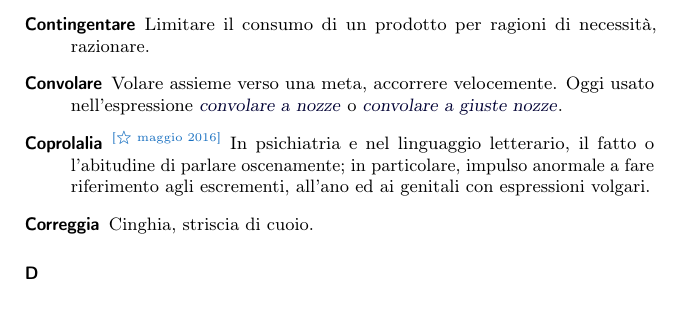
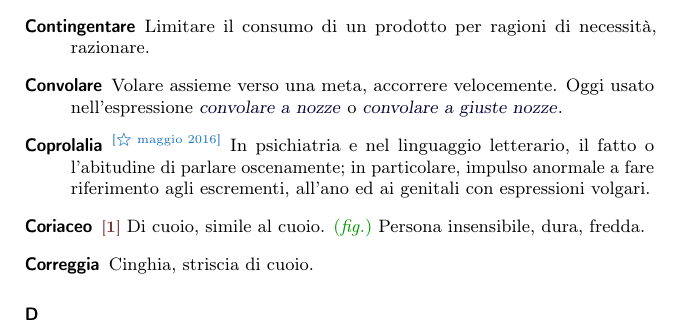
Before and after one commit to pdigiglio/dizionario, a LaTeX document (main.tex, which reads listeParole/C.tex): part of page 3 of 12, cut so that both start at the same text. Compiled offline with pdfLaTeX.

Commit message:
add 'coriaceo'

```diff
--- a/listeParole/C.tex
+++ b/listeParole/C.tex
@@ -87,3 +87,8 @@
     name        = {Capitolino},% 2016-06-06
     description = {Del Campidoglio. \est~Del comune di Roma}%
 }
+
+\newglossaryentry{coriaceo}{% 8
+    name        = {Coriaceo},% 2016-06-25
+    description = {\switch{1}~Di cuoio, simile al cuoio. \fig~Persona insensibile, dura, fredda}%
+}
```
